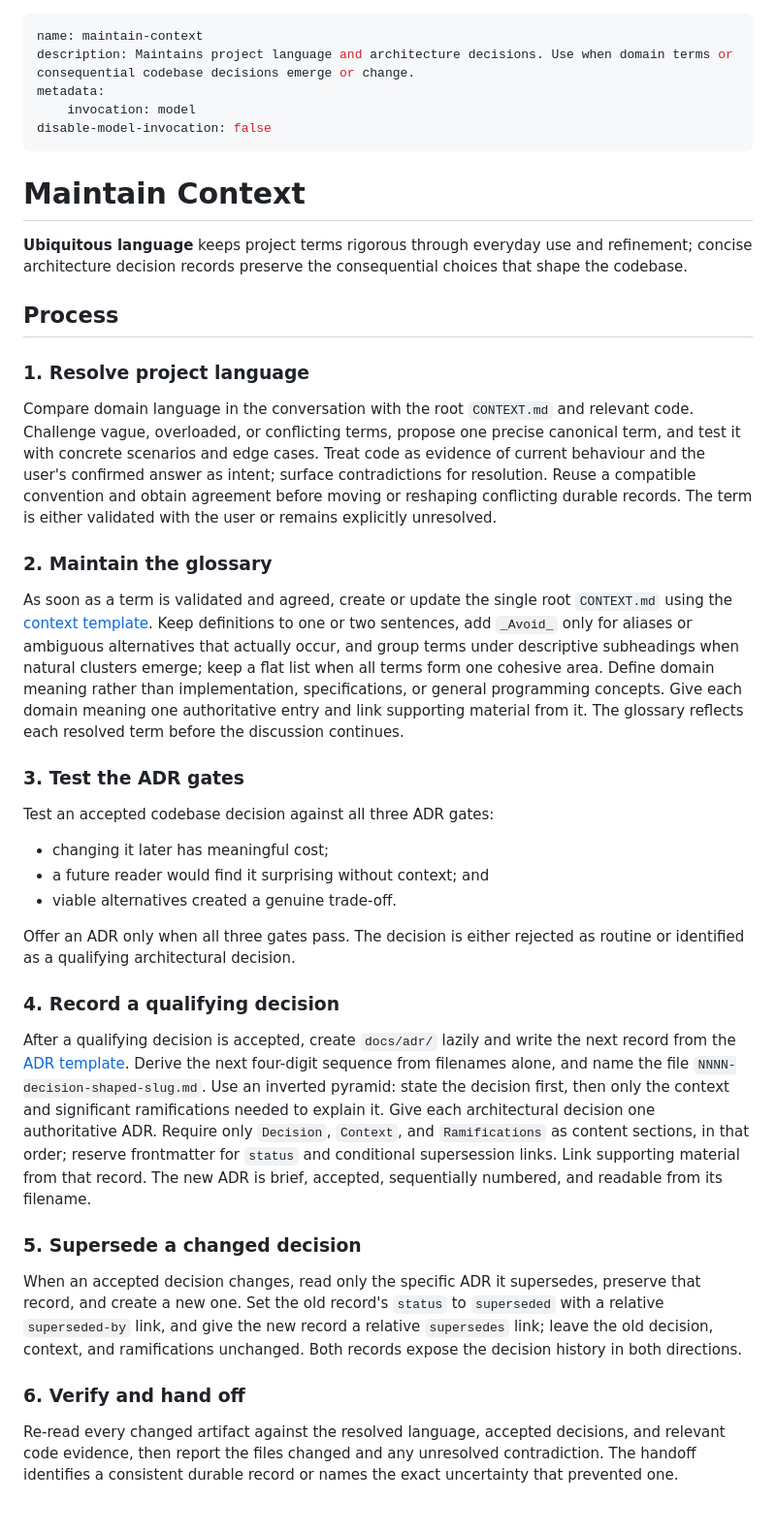
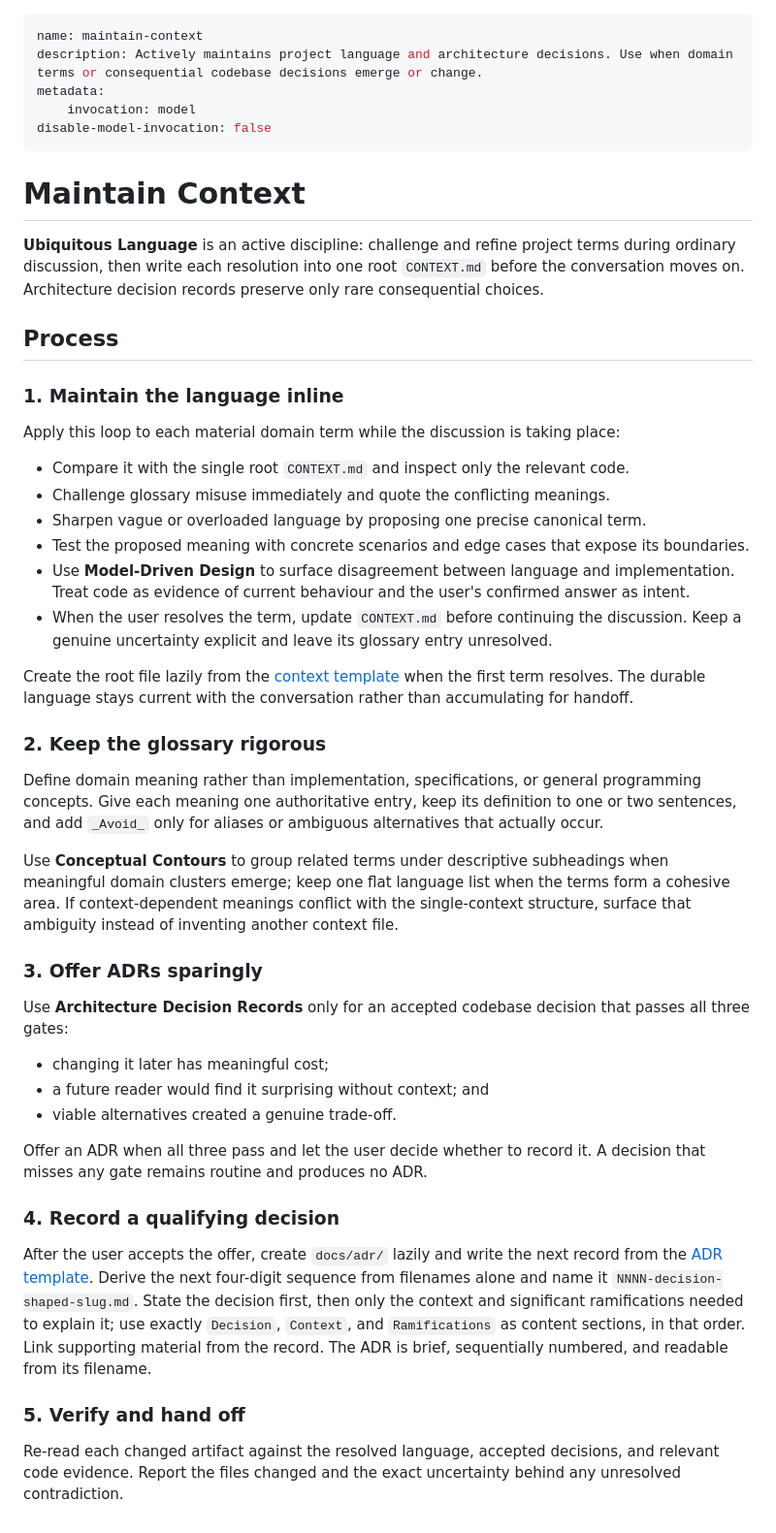
Before and after one commit to moonpixels/propulsion, a Markdown page: skills/maintain-context/SKILL.md, the part around the change. Shown at 97% size. GitHub-like rendering.

Commit message:
feat(maintain-context): maintain project language inline

```diff
--- a/skills/maintain-context/SKILL.md
+++ b/skills/maintain-context/SKILL.md
@@ -1,6 +1,6 @@
 ---
 name: maintain-context
-description: Maintains project language and architecture decisions. Use when domain terms or consequential codebase decisions emerge or change.
+description: Actively maintains project language and architecture decisions. Use when domain terms or consequential codebase decisions emerge or change.
 metadata:
     invocation: model
 disable-model-invocation: false
@@ -8,36 +8,43 @@ disable-model-invocation: false
 
 # Maintain Context
 
-**Ubiquitous language** keeps project terms rigorous through everyday use and refinement; concise architecture decision records preserve the consequential choices that shape the codebase.
+**Ubiquitous Language** is an active discipline: challenge and refine project terms during ordinary discussion, then write each resolution into one root `CONTEXT.md` before the conversation moves on. Architecture decision records preserve only rare consequential choices.
 
 ## Process
 
-### 1. Resolve project language
+### 1. Maintain the language inline
 
-Compare domain language in the conversation with the root `CONTEXT.md` and relevant code. Challenge vague, overloaded, or conflicting terms, propose one precise canonical term, and test it with concrete scenarios and edge cases. Treat code as evidence of current behaviour and the user's confirmed answer as intent; surface contradictions for resolution. Reuse a compatible convention and obtain agreement before moving or reshaping conflicting durable records. The term is either validated with the user or remains explicitly unresolved.
+Apply this loop to each material domain term while the discussion is taking place:
 
-### 2. Maintain the glossary
+- Compare it with the single root `CONTEXT.md` and inspect only the relevant code.
+- Challenge glossary misuse immediately and quote the conflicting meanings.
+- Sharpen vague or overloaded language by proposing one precise canonical term.
+- Test the proposed meaning with concrete scenarios and edge cases that expose its boundaries.
+- Use **Model-Driven Design** to surface disagreement between language and implementation. Treat code as evidence of current behaviour and the user's confirmed answer as intent.
+- When the user resolves the term, update `CONTEXT.md` before continuing the discussion. Keep a genuine uncertainty explicit and leave its glossary entry unresolved.
 
-As soon as a term is validated and agreed, create or update the single root `CONTEXT.md` using the [context template](assets/context-template.md). Keep definitions to one or two sentences, add `_Avoid_` only for aliases or ambiguous alternatives that actually occur, and group terms under descriptive subheadings when natural clusters emerge; keep a flat list when all terms form one cohesive area. Define domain meaning rather than implementation, specifications, or general programming concepts. Give each domain meaning one authoritative entry and link supporting material from it. The glossary reflects each resolved term before the discussion continues.
+Create the root file lazily from the [context template](assets/context-template.md) when the first term resolves. The durable language stays current with the conversation rather than accumulating for handoff.
 
-### 3. Test the ADR gates
+### 2. Keep the glossary rigorous
 
-Test an accepted codebase decision against all three ADR gates:
+Define domain meaning rather than implementation, specifications, or general programming concepts. Give each meaning one authoritative entry, keep its definition to one or two sentences, and add `_Avoid_` only for aliases or ambiguous alternatives that actually occur.
+
+Use **Conceptual Contours** to group related terms under descriptive subheadings when meaningful domain clusters emerge; keep one flat language list when the terms form a cohesive area. If context-dependent meanings conflict with the single-context structure, surface that ambiguity instead of inventing another context file.
+
+### 3. Offer ADRs sparingly
+
+Use **Architecture Decision Records** only for an accepted codebase decision that passes all three gates:
 
 - changing it later has meaningful cost;
 - a future reader would find it surprising without context; and
 - viable alternatives created a genuine trade-off.
 
-Offer an ADR only when all three gates pass. The decision is either rejected as routine or identified as a qualifying architectural decision.
+Offer an ADR when all three pass and let the user decide whether to record it. A decision that misses any gate remains routine and produces no ADR.
 
 ### 4. Record a qualifying decision
 
-After a qualifying decision is accepted, create `docs/adr/` lazily and write the next record from the [ADR template](assets/adr-template.md). Derive the next four-digit sequence from filenames alone, and name the file `NNNN-decision-shaped-slug.md`. Use an inverted pyramid: state the decision first, then only the context and significant ramifications needed to explain it. Give each architectural decision one authoritative ADR. Require only `Decision`, `Context`, and `Ramifications` as content sections, in that order; reserve frontmatter for `status` and conditional supersession links. Link supporting material from that record. The new ADR is brief, accepted, sequentially numbered, and readable from its filename.
+After the user accepts the offer, create `docs/adr/` lazily and write the next record from the [ADR template](assets/adr-template.md). Derive the next four-digit sequence from filenames alone and name it `NNNN-decision-shaped-slug.md`. State the decision first, then only the context and significant ramifications needed to explain it; use exactly `Decision`, `Context`, and `Ramifications` as content sections, in that order. Link supporting material from the record. The ADR is brief, sequentially numbered, and readable from its filename.
 
-### 5. Supersede a changed decision
+### 5. Verify and hand off
 
-When an accepted decision changes, read only the specific ADR it supersedes, preserve that record, and create a new one. Set the old record's `status` to `superseded` with a relative `superseded-by` link, and give the new record a relative `supersedes` link; leave the old decision, context, and ramifications unchanged. Both records expose the decision history in both directions.
-
-### 6. Verify and hand off
-
-Re-read every changed artifact against the resolved language, accepted decisions, and relevant code evidence, then report the files changed and any unresolved contradiction. The handoff identifies a consistent durable record or names the exact uncertainty that prevented one.
+Re-read each changed artifact against the resolved language, accepted decisions, and relevant code evidence. Report the files changed and the exact uncertainty behind any unresolved contradiction.
```
Also changed, not shown: 2 other files.
